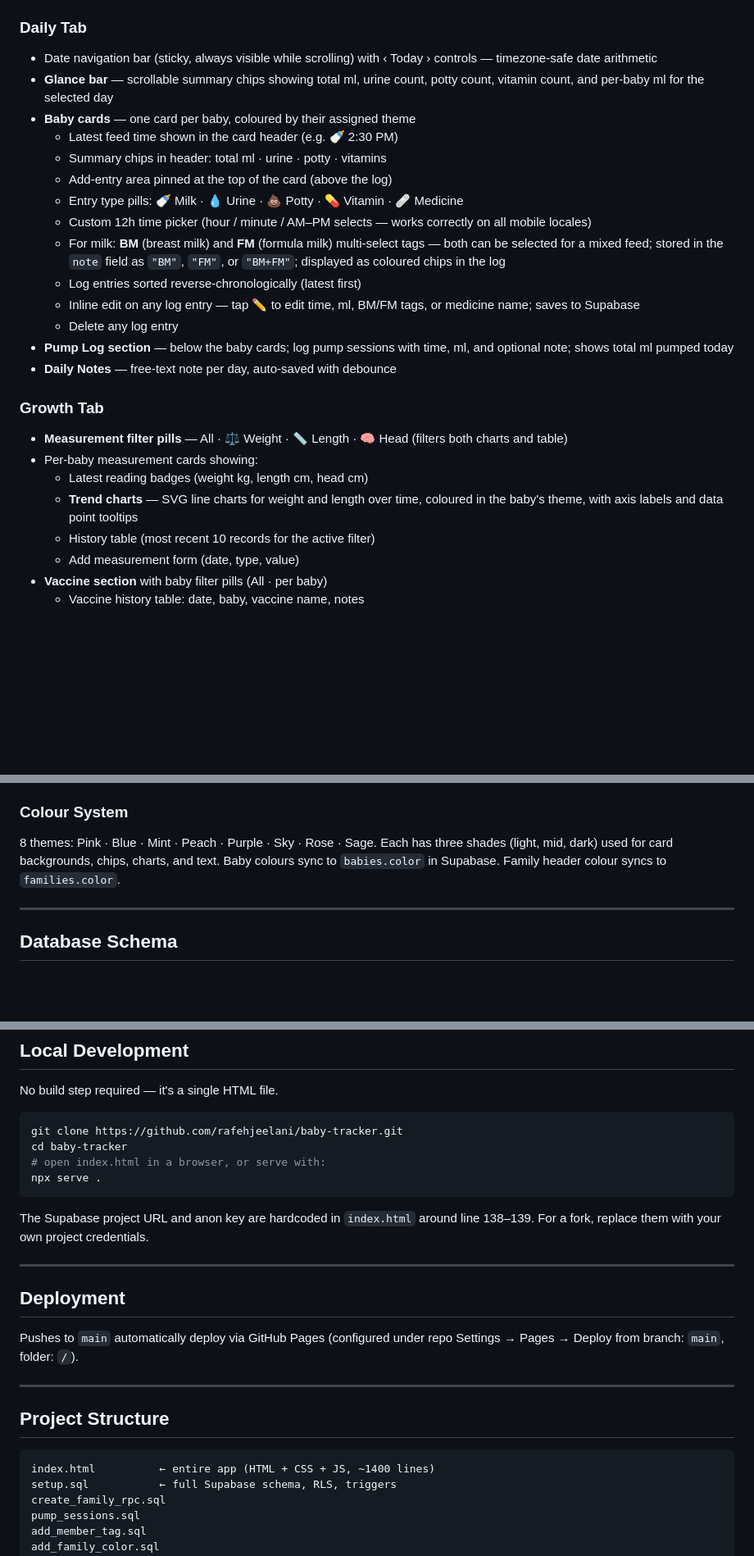
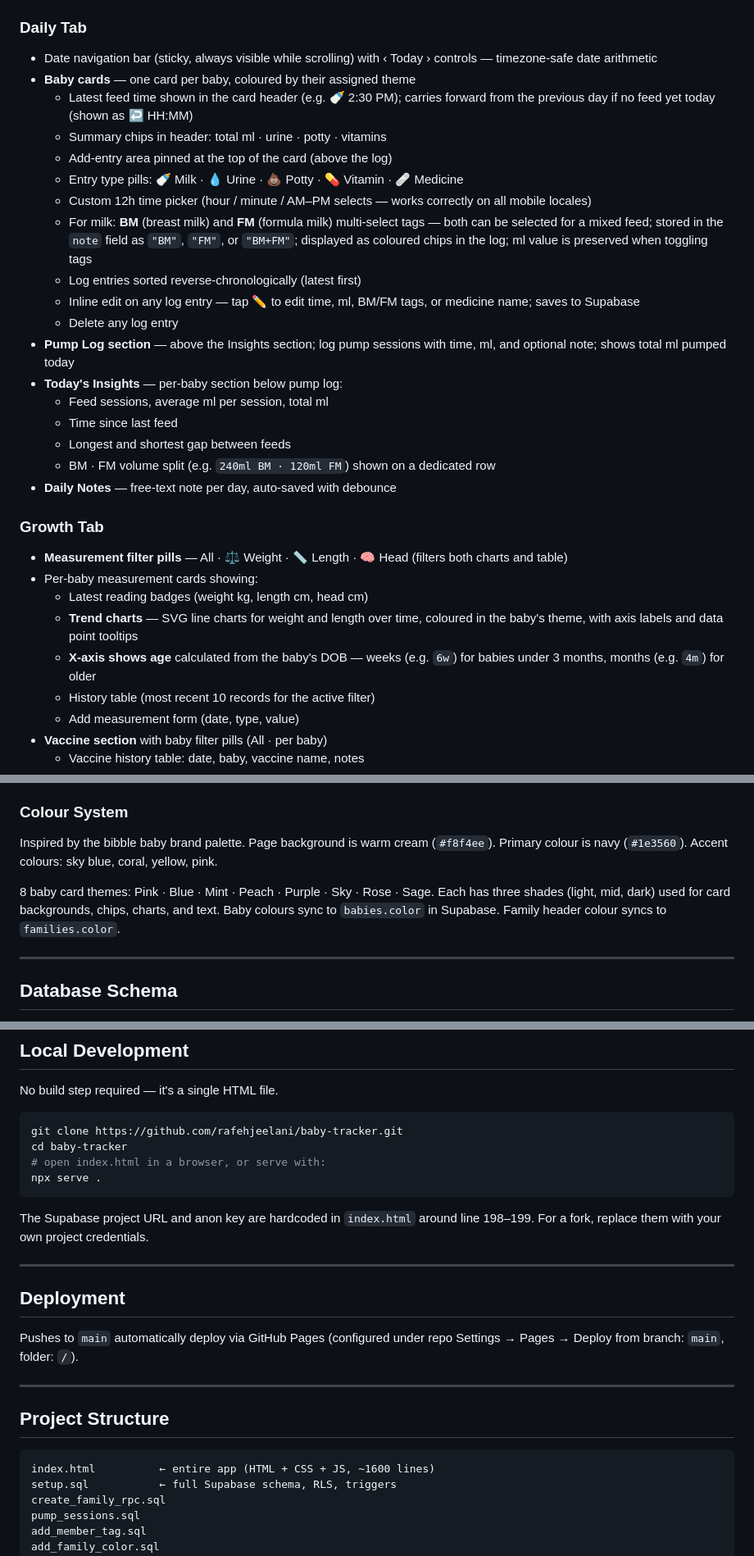
Before and after one commit to rafehjeelani/baby-tracker, a Markdown page: README.md, 3 parts joined by grey strips. Shown at 82% size. Rendered like a GitHub page; blank space fills up the shorter version.

Commit message:
Update README with latest changes

````diff
--- a/README.md
+++ b/README.md
@@ -39,18 +39,22 @@ A family baby tracking web app built with vanilla JS and Supabase. Track feeds,
 
 ### Daily Tab
 - Date navigation bar (sticky, always visible while scrolling) with ‹ Today › controls — timezone-safe date arithmetic
-- **Glance bar** — scrollable summary chips showing total ml, urine count, potty count, vitamin count, and per-baby ml for the selected day
 - **Baby cards** — one card per baby, coloured by their assigned theme
-  - Latest feed time shown in the card header (e.g. 🍼 2:30 PM)
+  - Latest feed time shown in the card header (e.g. 🍼 2:30 PM); carries forward from the previous day if no feed yet today (shown as ↩ HH:MM)
   - Summary chips in header: total ml · urine · potty · vitamins
   - Add-entry area pinned at the top of the card (above the log)
   - Entry type pills: 🍼 Milk · 💧 Urine · 💩 Potty · 💊 Vitamin · 🩹 Medicine
   - Custom 12h time picker (hour / minute / AM–PM selects — works correctly on all mobile locales)
-  - For milk: **BM** (breast milk) and **FM** (formula milk) multi-select tags — both can be selected for a mixed feed; stored in the `note` field as `"BM"`, `"FM"`, or `"BM+FM"`; displayed as coloured chips in the log
+  - For milk: **BM** (breast milk) and **FM** (formula milk) multi-select tags — both can be selected for a mixed feed; stored in the `note` field as `"BM"`, `"FM"`, or `"BM+FM"`; displayed as coloured chips in the log; ml value is preserved when toggling tags
   - Log entries sorted reverse-chronologically (latest first)
   - Inline edit on any log entry — tap ✏️ to edit time, ml, BM/FM tags, or medicine name; saves to Supabase
   - Delete any log entry
-- **Pump Log section** — below the baby cards; log pump sessions with time, ml, and optional note; shows total ml pumped today
+- **Pump Log section** — above the Insights section; log pump sessions with time, ml, and optional note; shows total ml pumped today
+- **Today's Insights** — per-baby section below pump log:
+  - Feed sessions, average ml per session, total ml
+  - Time since last feed
+  - Longest and shortest gap between feeds
+  - BM · FM volume split (e.g. `240ml BM · 120ml FM`) shown on a dedicated row
 - **Daily Notes** — free-text note per day, auto-saved with debounce
 
 ### Growth Tab
@@ -58,6 +62,7 @@ A family baby tracking web app built with vanilla JS and Supabase. Track feeds,
 - Per-baby measurement cards showing:
   - Latest reading badges (weight kg, length cm, head cm)
   - **Trend charts** — SVG line charts for weight and length over time, coloured in the baby's theme, with axis labels and data point tooltips
+  - **X-axis shows age** calculated from the baby's DOB — weeks (e.g. `6w`) for babies under 3 months, months (e.g. `4m`) for older
   - History table (most recent 10 records for the active filter)
   - Add measurement form (date, type, value)
 - **Vaccine section** with baby filter pills (All · per baby)
@@ -87,7 +92,9 @@ A family baby tracking web app built with vanilla JS and Supabase. Track feeds,
 - **Sign Out / Switch Family**
 
 ### Colour System
-8 themes: Pink · Blue · Mint · Peach · Purple · Sky · Rose · Sage. Each has three shades (light, mid, dark) used for card backgrounds, chips, charts, and text. Baby colours sync to `babies.color` in Supabase. Family header colour syncs to `families.color`.
+Inspired by the bibble baby brand palette. Page background is warm cream (`#f8f4ee`). Primary colour is navy (`#1e3560`). Accent colours: sky blue, coral, yellow, pink.
+
+8 baby card themes: Pink · Blue · Mint · Peach · Purple · Sky · Rose · Sage. Each has three shades (light, mid, dark) used for card backgrounds, chips, charts, and text. Baby colours sync to `babies.color` in Supabase. Family header colour syncs to `families.color`.
 
 ---
 
@@ -146,7 +153,7 @@ cd baby-tracker
 npx serve .
 ```
 
-The Supabase project URL and anon key are hardcoded in `index.html` around line 138–139. For a fork, replace them with your own project credentials.
+The Supabase project URL and anon key are hardcoded in `index.html` around line 198–199. For a fork, replace them with your own project credentials.
 
 ---
 
@@ -159,7 +166,7 @@ Pushes to `main` automatically deploy via GitHub Pages (configured under repo Se
 ## Project Structure
 
 ```
-index.html          ← entire app (HTML + CSS + JS, ~1400 lines)
+index.html          ← entire app (HTML + CSS + JS, ~1600 lines)
 setup.sql           ← full Supabase schema, RLS, triggers
 create_family_rpc.sql
 pump_sessions.sql
````
